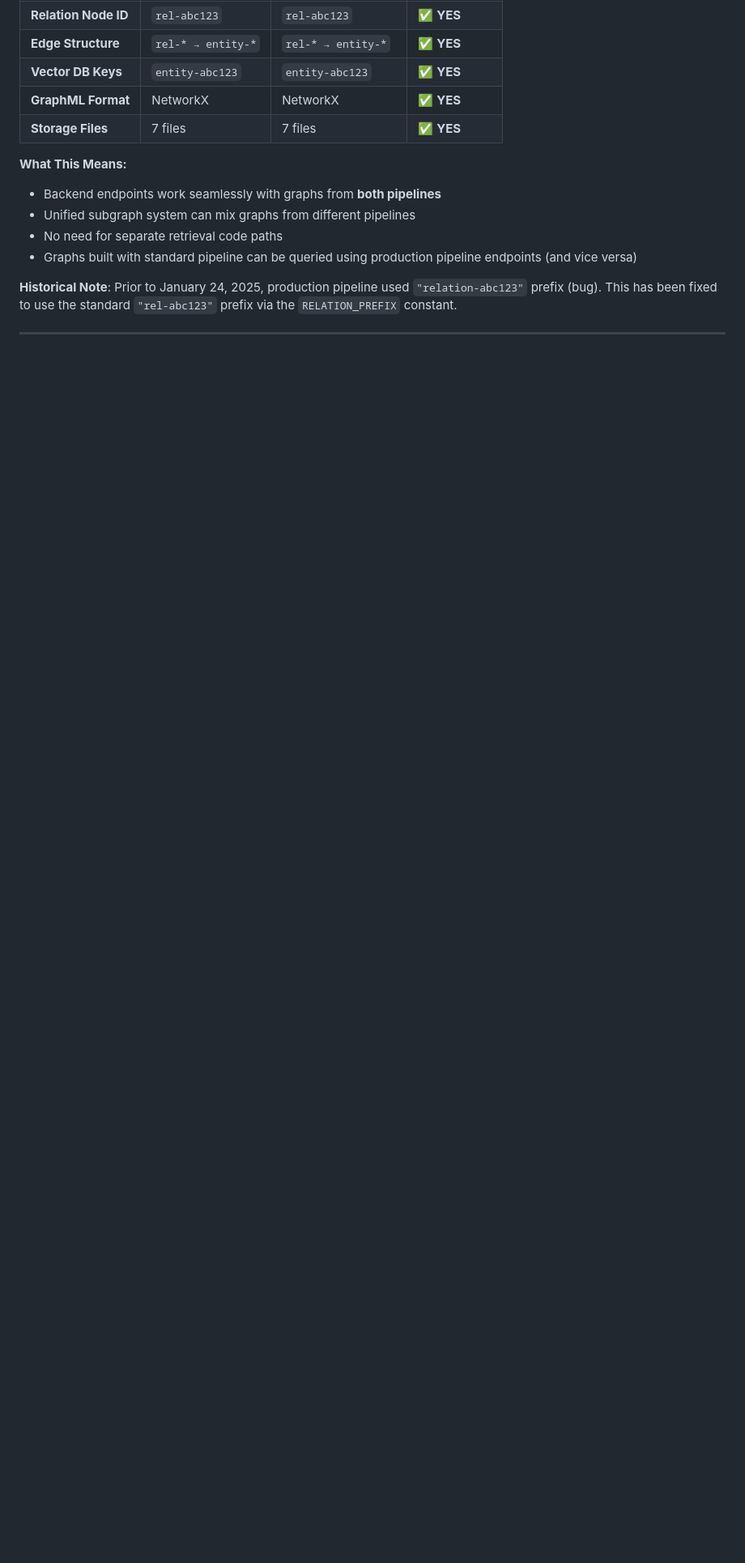
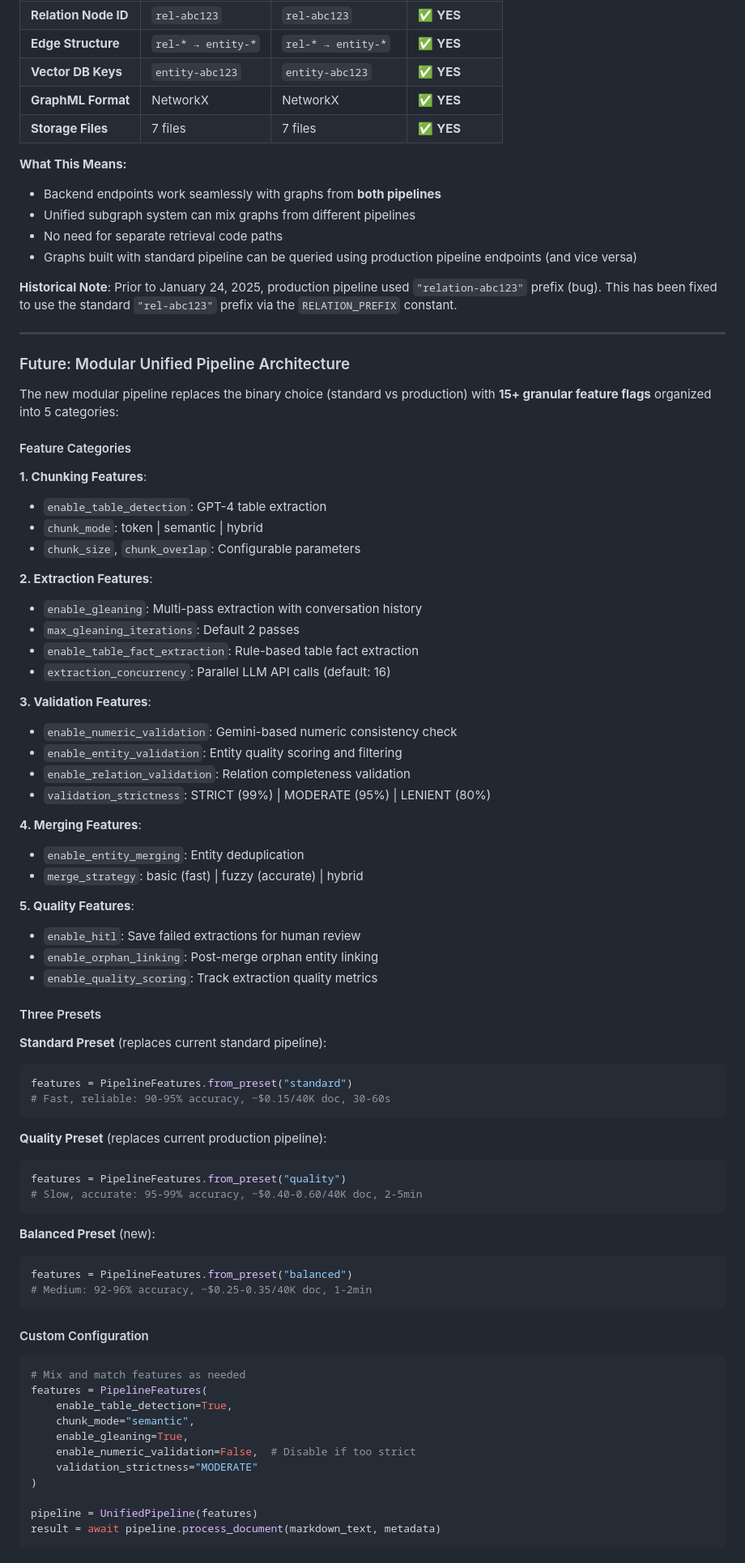
Before and after one commit to dhrubo326/BiG-RAG, a Markdown page: CLAUDE.md, the part around one of its changes. Shown at 81% size. GitHub-like rendering; blank space fills up the shorter version.

````diff
--- a/CLAUDE.md
+++ b/CLAUDE.md
@@ -259,3 +283,74 @@ curl -X POST "http://localhost:8001/datasets/create-and-index" \
 - Graphs built with standard pipeline can be queried using production pipeline endpoints (and vice versa)
 
 **Historical Note**: Prior to January 24, 2025, production pipeline used `"relation-abc123"` prefix (bug). This has been fixed to use the standard `"rel-abc123"` prefix via the `RELATION_PREFIX` constant.
+
+---
+
+### Future: Modular Unified Pipeline Architecture
+
+The new modular pipeline replaces the binary choice (standard vs production) with **15+ granular feature flags** organized into 5 categories:
+
+#### Feature Categories
+
+**1. Chunking Features**:
+- `enable_table_detection`: GPT-4 table extraction
+- `chunk_mode`: token | semantic | hybrid
+- `chunk_size`, `chunk_overlap`: Configurable parameters
+
+**2. Extraction Features**:
+- `enable_gleaning`: Multi-pass extraction with conversation history
+- `max_gleaning_iterations`: Default 2 passes
+- `enable_table_fact_extraction`: Rule-based table fact extraction
+- `extraction_concurrency`: Parallel LLM API calls (default: 16)
+
+**3. Validation Features**:
+- `enable_numeric_validation`: Gemini-based numeric consistency check
+- `enable_entity_validation`: Entity quality scoring and filtering
+- `enable_relation_validation`: Relation completeness validation
+- `validation_strictness`: STRICT (99%) | MODERATE (95%) | LENIENT (80%)
+
+**4. Merging Features**:
+- `enable_entity_merging`: Entity deduplication
+- `merge_strategy`: basic (fast) | fuzzy (accurate) | hybrid
+
+**5. Quality Features**:
+- `enable_hitl`: Save failed extractions for human review
+- `enable_orphan_linking`: Post-merge orphan entity linking
+- `enable_quality_scoring`: Track extraction quality metrics
+
+#### Three Presets
+
+**Standard Preset** (replaces current standard pipeline):
+```python
+features = PipelineFeatures.from_preset("standard")
+# Fast, reliable: 90-95% accuracy, ~$0.15/40K doc, 30-60s
+```
+
+**Quality Preset** (replaces current production pipeline):
+```python
+features = PipelineFeatures.from_preset("quality")
+# Slow, accurate: 95-99% accuracy, ~$0.40-0.60/40K doc, 2-5min
+```
+
+**Balanced Preset** (new):
+```python
+features = PipelineFeatures.from_preset("balanced")
+# Medium: 92-96% accuracy, ~$0.25-0.35/40K doc, 1-2min
+```
+
+#### Custom Configuration
+
+```python
+# Mix and match features as needed
+features = PipelineFeatures(
+    enable_table_detection=True,
+    chunk_mode="semantic",
+    enable_gleaning=True,
+    enable_numeric_validation=False,  # Disable if too strict
+    validation_strictness="MODERATE"
+)
+
+pipeline = UnifiedPipeline(features)
+result = await pipeline.process_document(markdown_text, metadata)
+```
+
````
Also changed, not shown: other parts of CLAUDE.md (+45 -3 lines).
